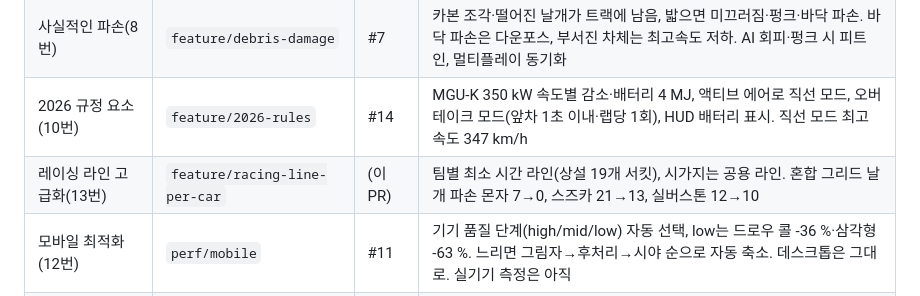
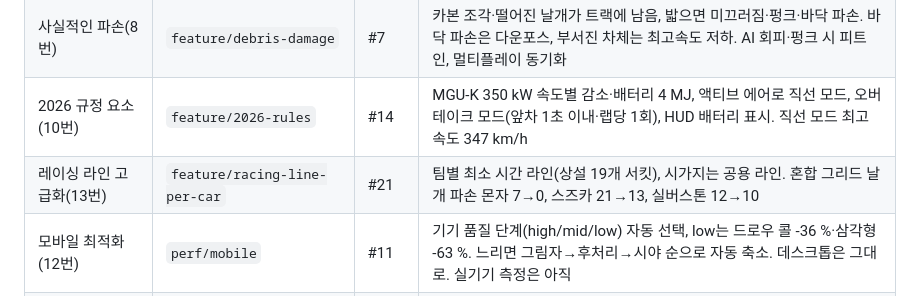
Before and after one commit to jngbnss/f1, a Markdown page: docs/브랜치전략할일.md, the part around the change. Drawn GitHub-style.

Commit message:
Docs: PR number for team racing lines (#21)

```diff
--- a/docs/브랜치전략할일.md
+++ b/docs/브랜치전략할일.md
@@ -68,7 +68,7 @@
 | 차량 동역학·AI 코너 컷팅(7번 3단계) | `feature/vehicle-dynamics` | #5 | TUMFTM F1 자료로 무게중심 0.33 m·다운포스 앞 45 %·구름저항 0.03·회전 질량. AI 조향을 경로 추종(Stanley)으로: 네 바퀴 이탈 스파 120→31, 스즈카 142→70, 몬자 77→16 |
 | 사실적인 파손(8번) | `feature/debris-damage` | #7 | 카본 조각·떨어진 날개가 트랙에 남음, 밟으면 미끄러짐·펑크·바닥 파손. 바닥 파손은 다운포스, 부서진 차체는 최고속도 저하. AI 회피·펑크 시 피트인, 멀티플레이 동기화 |
 | 2026 규정 요소(10번) | `feature/2026-rules` | #14 | MGU-K 350 kW 속도별 감소·배터리 4 MJ, 액티브 에어로 직선 모드, 오버테이크 모드(앞차 1초 이내·랩당 1회), HUD 배터리 표시. 직선 모드 최고속도 347 km/h |
-| 레이싱 라인 고급화(13번) | `feature/racing-line-per-car` | (이 PR) | 팀별 최소 시간 라인(상설 19개 서킷), 시가지는 공용 라인. 혼합 그리드 날개 파손 몬자 7→0, 스즈카 21→13, 실버스톤 12→10 |
+| 레이싱 라인 고급화(13번) | `feature/racing-line-per-car` | #21 | 팀별 최소 시간 라인(상설 19개 서킷), 시가지는 공용 라인. 혼합 그리드 날개 파손 몬자 7→0, 스즈카 21→13, 실버스톤 12→10 |
 | 모바일 최적화(12번) | `perf/mobile` | #11 | 기기 품질 단계(high/mid/low) 자동 선택, low는 드로우 콜 -36 %·삼각형 -63 %. 느리면 그림자→후처리→시야 순으로 자동 축소. 데스크톱은 그대로. 실기기 측정은 아직 |
 | 슬립스트림·더티 에어(6번) | `feature/slipstream` | #2 | 10 m 뒤 공기저항 -27%·다운포스 -17%, 견인 시 +15 km/h. AI 차간거리 Gipps 모델, 4시드 날개 파손 28→7 |
 | 멜버른(15번) | `content/melbourne` | 직접 병합 | 2022 레이아웃, 피트·관중석, 최적 라인 86.1 s |
```
Also changed, not shown: docs/TODO.md (+1 -1 lines).
